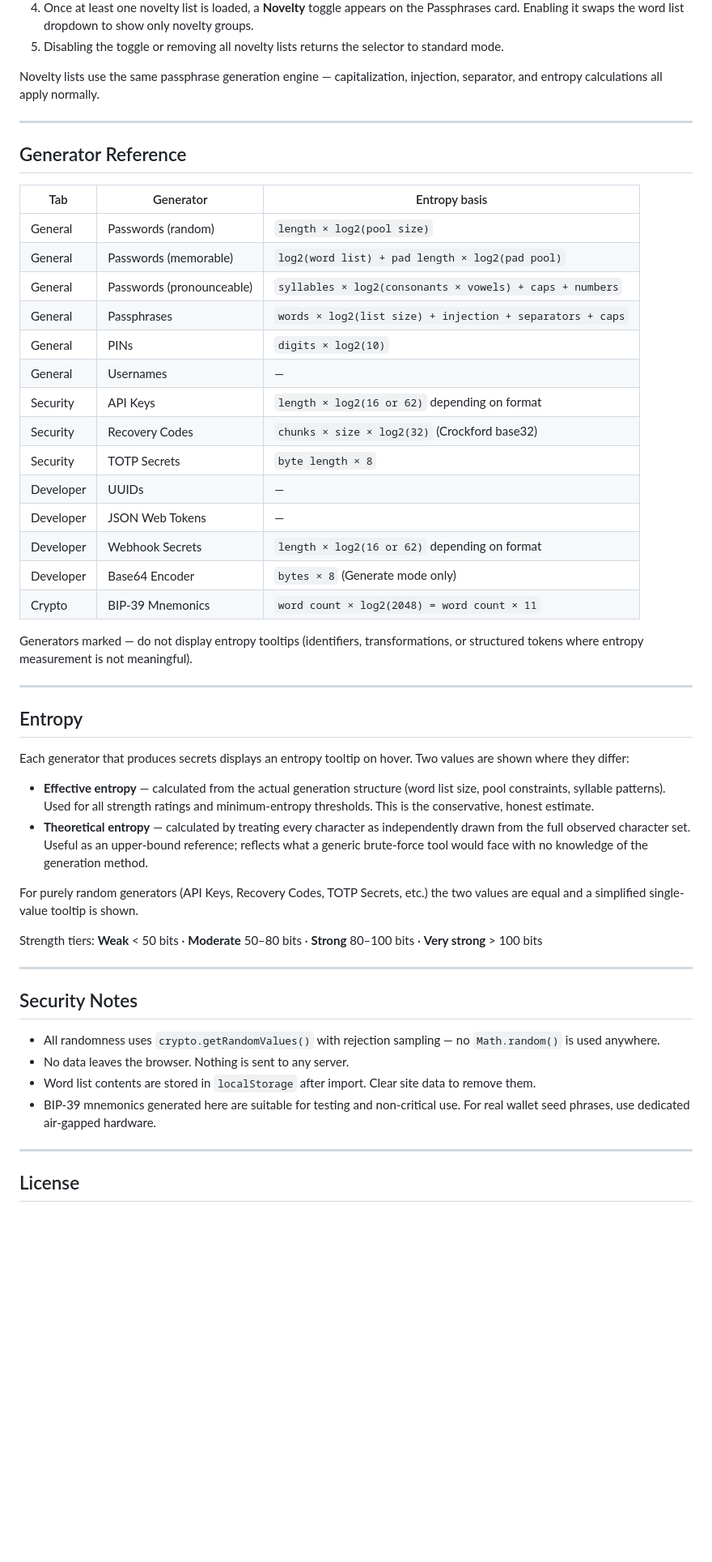
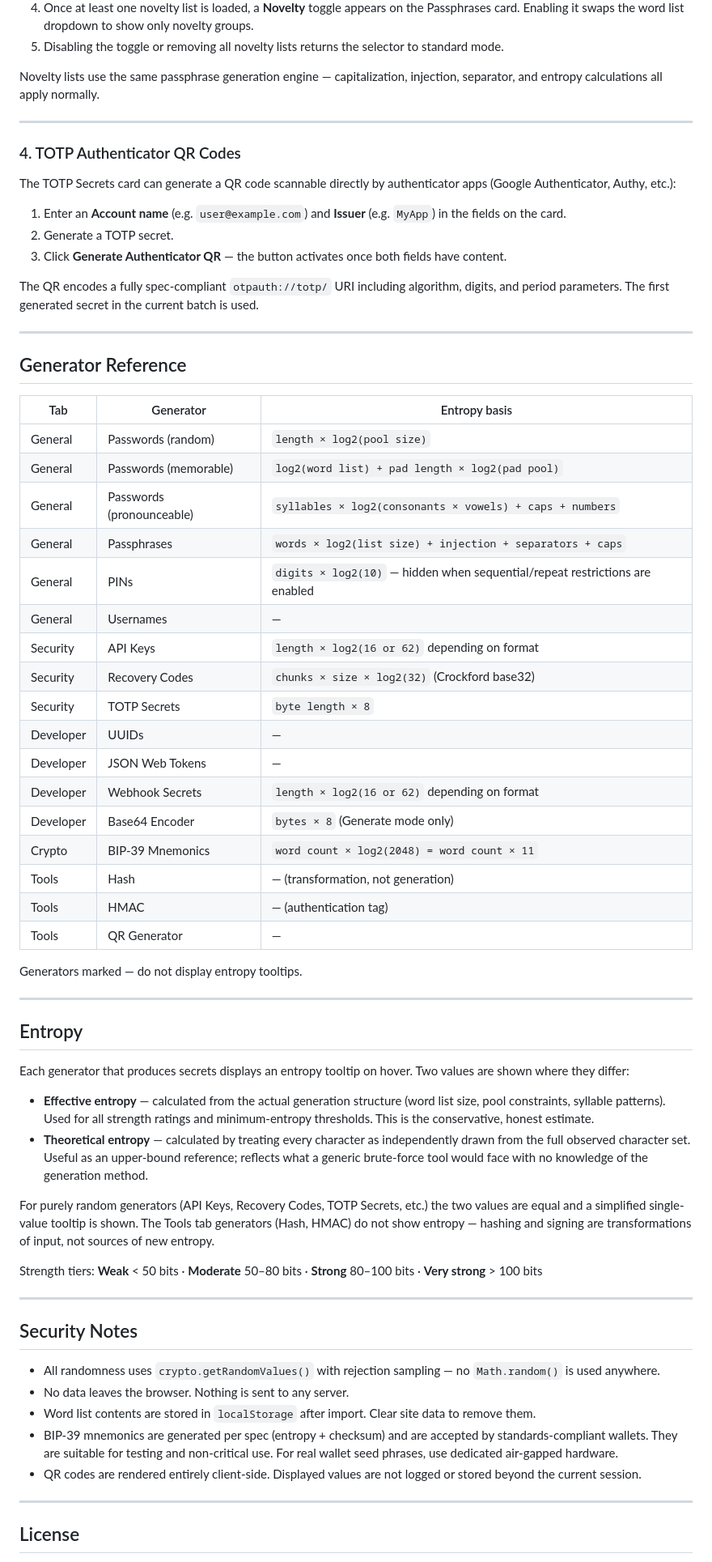
Before and after one commit to badbox29/password_generator, a Markdown page: README.md, the part around one of its changes. Shown at 81% size. Drawn GitHub-style; blank space fills up the shorter version.

```diff
--- a/README.md
+++ b/README.md
@@ -91,6 +94,18 @@ Novelty lists use the same passphrase generation engine — capitalization, inje
 
 ---
 
+### 4. TOTP Authenticator QR Codes
+
+The TOTP Secrets card can generate a QR code scannable directly by authenticator apps (Google Authenticator, Authy, etc.):
+
+1. Enter an **Account name** (e.g. `user@example.com`) and **Issuer** (e.g. `MyApp`) in the fields on the card.
+2. Generate a TOTP secret.
+3. Click **Generate Authenticator QR** — the button activates once both fields have content.
+
+The QR encodes a fully spec-compliant `otpauth://totp/` URI including algorithm, digits, and period parameters. The first generated secret in the current batch is used.
+
+---
+
 ## Generator Reference
 
 | Tab | Generator | Entropy basis |
@@ -99,7 +114,7 @@ Novelty lists use the same passphrase generation engine — capitalization, inje
 | General | Passwords (memorable) | `log2(word list) + pad length × log2(pad pool)` |
 | General | Passwords (pronounceable) | `syllables × log2(consonants × vowels) + caps + numbers` |
 | General | Passphrases | `words × log2(list size) + injection + separators + caps` |
-| General | PINs | `digits × log2(10)` |
+| General | PINs | `digits × log2(10)` — hidden when sequential/repeat restrictions are enabled |
 | General | Usernames | — |
 | Security | API Keys | `length × log2(16 or 62)` depending on format |
 | Security | Recovery Codes | `chunks × size × log2(32)` (Crockford base32) |
@@ -109,8 +124,11 @@ Novelty lists use the same passphrase generation engine — capitalization, inje
 | Developer | Webhook Secrets | `length × log2(16 or 62)` depending on format |
 | Developer | Base64 Encoder | `bytes × 8` (Generate mode only) |
 | Crypto | BIP-39 Mnemonics | `word count × log2(2048) = word count × 11` |
+| Tools | Hash | — (transformation, not generation) |
+| Tools | HMAC | — (authentication tag) |
+| Tools | QR Generator | — |
 
-Generators marked — do not display entropy tooltips (identifiers, transformations, or structured tokens where entropy measurement is not meaningful).
+Generators marked — do not display entropy tooltips.
 
 ---
 
@@ -121,7 +139,7 @@ Each generator that produces secrets displays an entropy tooltip on hover. Two v
 - **Effective entropy** — calculated from the actual generation structure (word list size, pool constraints, syllable patterns). Used for all strength ratings and minimum-entropy thresholds. This is the conservative, honest estimate.
 - **Theoretical entropy** — calculated by treating every character as independently drawn from the full observed character set. Useful as an upper-bound reference; reflects what a generic brute-force tool would face with no knowledge of the generation method.
 
-For purely random generators (API Keys, Recovery Codes, TOTP Secrets, etc.) the two values are equal and a simplified single-value tooltip is shown.
+For purely random generators (API Keys, Recovery Codes, TOTP Secrets, etc.) the two values are equal and a simplified single-value tooltip is shown. The Tools tab generators (Hash, HMAC) do not show entropy — hashing and signing are transformations of input, not sources of new entropy.
 
 Strength tiers: **Weak** < 50 bits · **Moderate** 50–80 bits · **Strong** 80–100 bits · **Very strong** > 100 bits
 
@@ -132,7 +150,8 @@ Strength tiers: **Weak** < 50 bits · **Moderate** 50–80 bits · **Strong** 80
 - All randomness uses `crypto.getRandomValues()` with rejection sampling — no `Math.random()` is used anywhere.
 - No data leaves the browser. Nothing is sent to any server.
 - Word list contents are stored in `localStorage` after import. Clear site data to remove them.
-- BIP-39 mnemonics generated here are suitable for testing and non-critical use. For real wallet seed phrases, use dedicated air-gapped hardware.
+- BIP-39 mnemonics are generated per spec (entropy + checksum) and are accepted by standards-compliant wallets. They are suitable for testing and non-critical use. For real wallet seed phrases, use dedicated air-gapped hardware.
+- QR codes are rendered entirely client-side. Displayed values are not logged or stored beyond the current session.
 
 ---
 
```
Also changed, not shown: other parts of README.md (+9 -6 lines).
